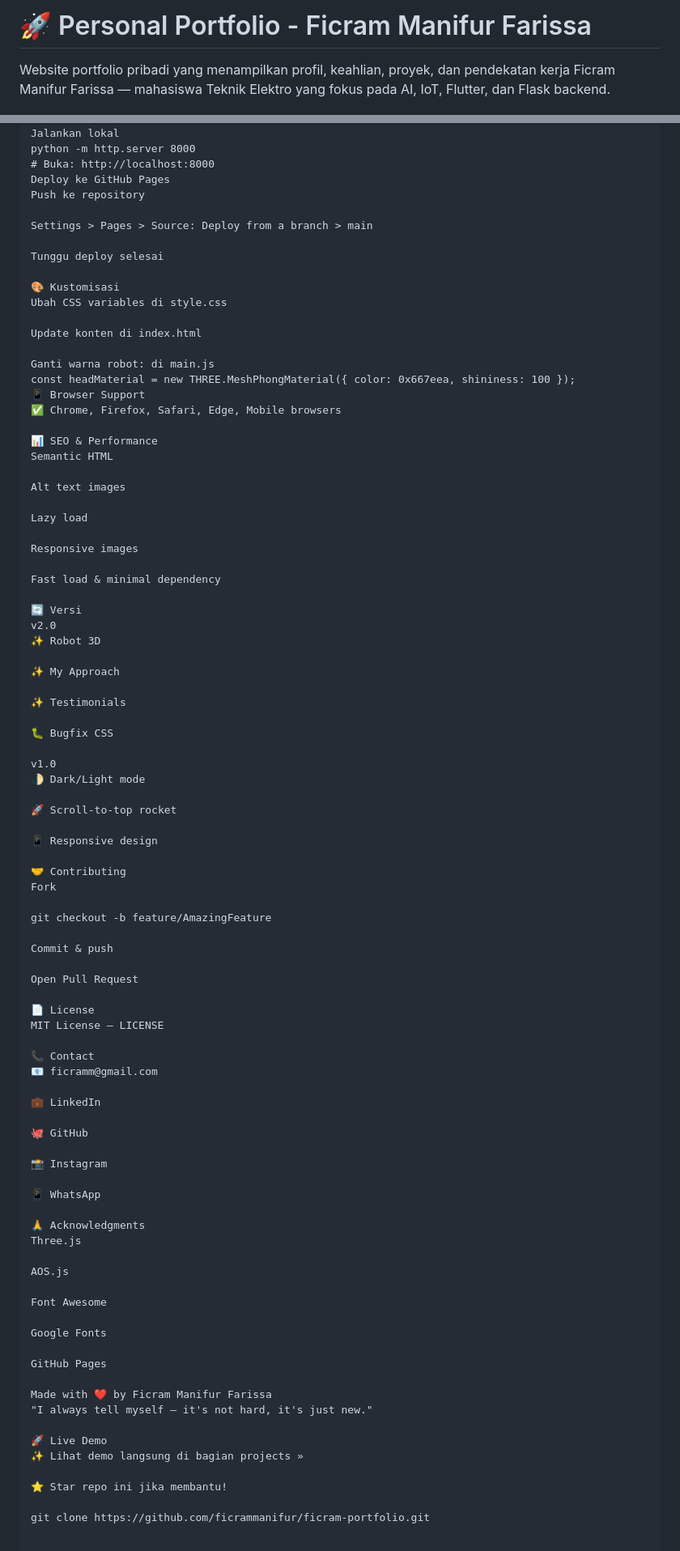
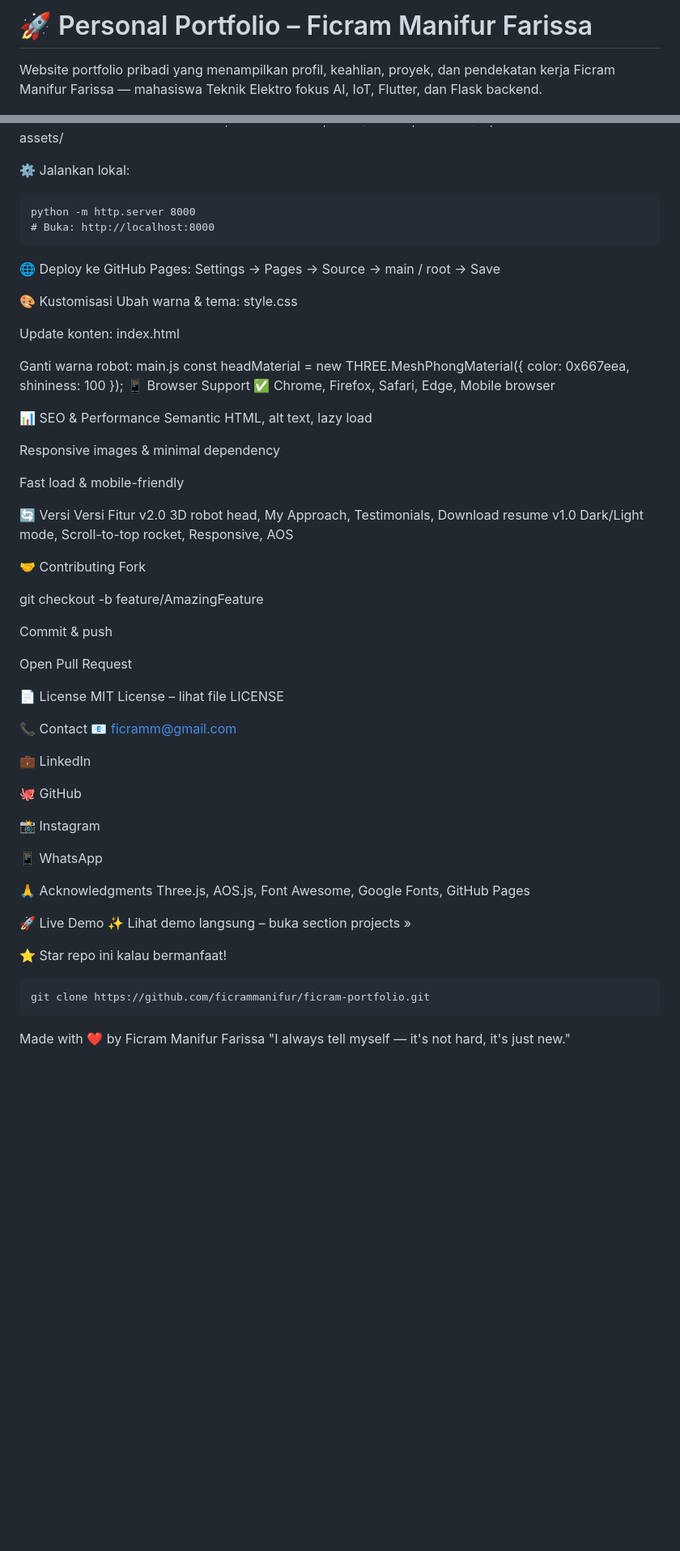
Before and after one commit to ficrammanifur/ficram-portfolio, a Markdown page: README.md, 2 parts joined by grey strips. Shown: that part at 81% size. GitHub-like rendering; blank space fills up the shorter version.

````diff
--- a/README.md
+++ b/README.md
@@ -1,4 +1,4 @@
-# 🚀 Personal Portfolio - Ficram Manifur Farissa
+# 🚀 Personal Portfolio – Ficram Manifur Farissa
 
-Website portfolio pribadi yang menampilkan profil, keahlian, proyek, dan pendekatan kerja Ficram Manifur Farissa — mahasiswa Teknik Elektro yang fokus pada AI, IoT, Flutter, dan Flask backend.
+Website portfolio pribadi yang menampilkan profil, keahlian, proyek, dan pendekatan kerja Ficram Manifur Farissa — mahasiswa Teknik Elektro fokus AI, IoT, Flutter, dan Flask backend.
 
@@ -85,53 +72,37 @@ ficram-portfolio/
 ├── main.js
 ├── README.md
 └── assets/
-Jalankan lokal
+
+⚙ Jalankan lokal:
+```
 python -m http.server 8000
 # Buka: http://localhost:8000
-Deploy ke GitHub Pages
-Push ke repository
+```
 
-Settings > Pages > Source: Deploy from a branch > main
-
-Tunggu deploy selesai
+🌐 Deploy ke GitHub Pages:
+Settings → Pages → Source → main / root → Save
 
 🎨 Kustomisasi
-Ubah CSS variables di style.css
+Ubah warna & tema: style.css
 
-Update konten di index.html
+Update konten: index.html
 
-Ganti warna robot: di main.js
+Ganti warna robot: main.js
 const headMaterial = new THREE.MeshPhongMaterial({ color: 0x667eea, shininess: 100 });
 📱 Browser Support
-✅ Chrome, Firefox, Safari, Edge, Mobile browsers
+✅ Chrome, Firefox, Safari, Edge, Mobile browser
 
 📊 SEO & Performance
-Semantic HTML
+Semantic HTML, alt text, lazy load
 
-Alt text images
+Responsive images & minimal dependency
 
-Lazy load
-
-Responsive images
-
-Fast load & minimal dependency
+Fast load & mobile-friendly
 
 🔄 Versi
-v2.0
-✨ Robot 3D
-
-✨ My Approach
-
-✨ Testimonials
-
-🐛 Bugfix CSS
-
-v1.0
-🌓 Dark/Light mode
-
-🚀 Scroll-to-top rocket
-
-📱 Responsive design
+Versi	Fitur
+v2.0	3D robot head, My Approach, Testimonials, Download resume
+v1.0	Dark/Light mode, Scroll-to-top rocket, Responsive, AOS
 
 🤝 Contributing
 Fork
@@ -143,7 +114,7 @@ Commit & push
 Open Pull Request
 
 📄 License
-MIT License – LICENSE
+MIT License – lihat file LICENSE
 
 📞 Contact
 📧 ficramm@gmail.com
@@ -157,22 +128,14 @@ MIT License – LICENSE
 📱 WhatsApp
 
 🙏 Acknowledgments
-Three.js
+Three.js, AOS.js, Font Awesome, Google Fonts, GitHub Pages
 
-AOS.js
+🚀 Live Demo
+✨ Lihat demo langsung – buka section projects »
 
-Font Awesome
-
-Google Fonts
-
-GitHub Pages
-
+⭐ Star repo ini kalau bermanfaat!
+```
+git clone https://github.com/ficrammanifur/ficram-portfolio.git
+```
 Made with ❤️ by Ficram Manifur Farissa
 "I always tell myself — it's not hard, it's just new."
-
-🚀 Live Demo
-✨ Lihat demo langsung di bagian projects »
-
-⭐ Star repo ini jika membantu!
-
-git clone https://github.com/ficrammanifur/ficram-portfolio.git
````
Also changed, not shown: other parts of README.md (+27 -40 lines).
